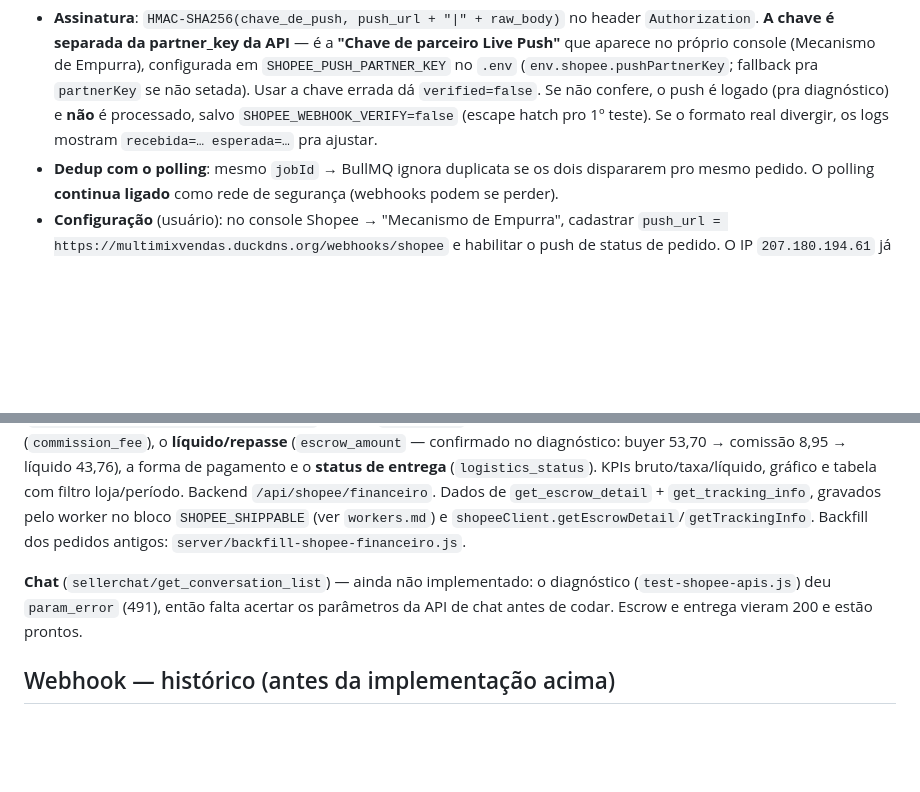
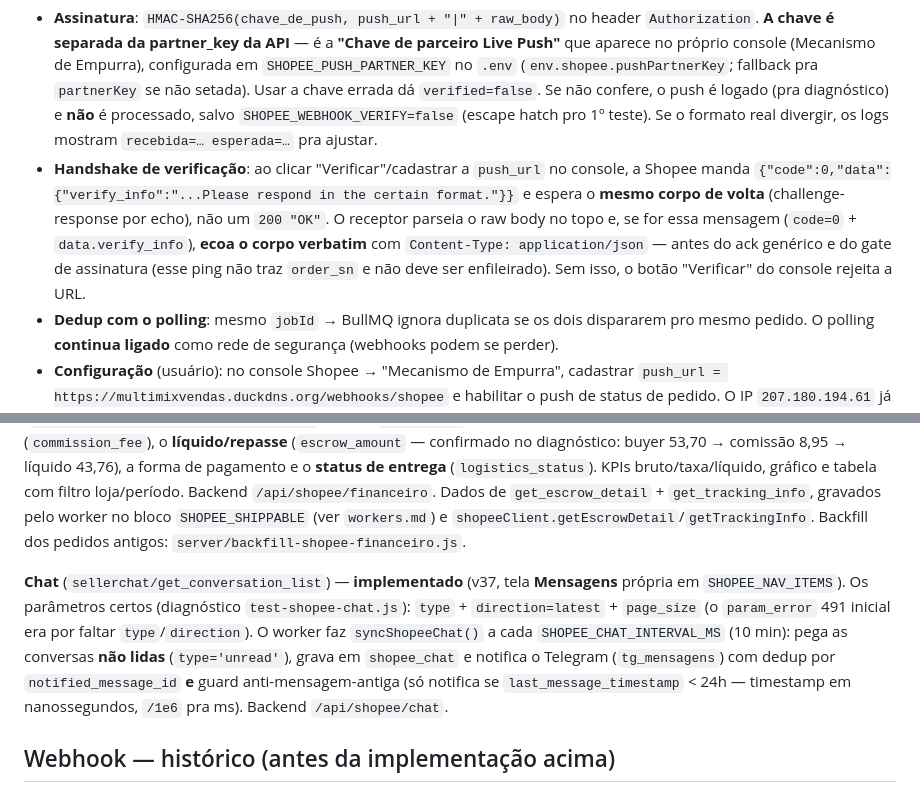
Before and after one commit to souzashoppingonline-lab/mercadolivre-souza, a Markdown page: .claude/shopee.md, 2 parts joined by grey strips. Drawn GitHub-style; blank space fills up the shorter version.

Commit message:
docs(shopee): handshake de verificação do webhook + status real do chat (v37)
- Documenta o challenge-response por echo do verify_info no receptor do webhook.
- Corrige a nota do chat (estava "não implementado"): chat foi implementado na
  v37 (tela Mensagens, syncShopeeChat, params corretos type/direction/page_size).

Co-Authored-By: Claude Opus 4.8 <noreply@anthropic.com>
Claude-Session: https://claude.ai/code/session_01CB2YGxrXWNbaBdj3DLtmqP

```diff
--- a/.claude/shopee.md
+++ b/.claude/shopee.md
@@ -46,6 +46,7 @@ Os endpoints de leitura da Shopee (`order/get_order_list`, `order/get_order_deta
 Receptor **isolado** do gateway ML: `server/src/routes/shopeeWebhook.js`, montado em **`/webhooks/shopee`** (arquivo/rota/lógica próprios, nada compartilhado com `webhookGateway.js`). Montado **antes** do `express.json()` global (usa `express.raw()` — a assinatura Shopee precisa do corpo cru). Fluxo: responde `200` na hora → valida assinatura → enfileira o **mesmo evento padronizado do polling** (`marketplace-events-shopee`, `jobId` `SHOPEE:ORDER_UPDATED:{storeId}-{orderSn}`) → `handleShopeeOrderEvent` processa igual, só que **em tempo real** (venda cai no dashboard/Telegram na hora, não em até 15 min).
 
 - **Assinatura**: `HMAC-SHA256(chave_de_push, push_url + "|" + raw_body)` no header `Authorization`. **A chave é separada da partner_key da API** — é a **"Chave de parceiro Live Push"** que aparece no próprio console (Mecanismo de Empurra), configurada em `SHOPEE_PUSH_PARTNER_KEY` no `.env` (`env.shopee.pushPartnerKey`; fallback pra `partnerKey` se não setada). Usar a chave errada dá `verified=false`. Se não confere, o push é logado (pra diagnóstico) e **não** é processado, salvo `SHOPEE_WEBHOOK_VERIFY=false` (escape hatch pro 1º teste). Se o formato real divergir, os logs mostram `recebida=… esperada=…` pra ajustar.
+- **Handshake de verificação**: ao clicar "Verificar"/cadastrar a `push_url` no console, a Shopee manda `{"code":0,"data":{"verify_info":"...Please respond in the certain format."}}` e espera o **mesmo corpo de volta** (challenge-response por echo), não um `200 "OK"`. O receptor parseia o raw body no topo e, se for essa mensagem (`code=0` + `data.verify_info`), **ecoa o corpo verbatim** com `Content-Type: application/json` — antes do ack genérico e do gate de assinatura (esse ping não traz `order_sn` e não deve ser enfileirado). Sem isso, o botão "Verificar" do console rejeita a URL.
 - **Dedup com o polling**: mesmo `jobId` → BullMQ ignora duplicata se os dois dispararem pro mesmo pedido. O polling **continua ligado** como rede de segurança (webhooks podem se perder).
 - **Configuração** (usuário): no console Shopee → "Mecanismo de Empurra", cadastrar `push_url = https://multimixvendas.duckdns.org/webhooks/shopee` e habilitar o push de status de pedido. O IP `207.180.194.61` já está na allowlist. Ver `.env.example` (`SHOPEE_WEBHOOK_VERIFY`).
 
@@ -53,7 +54,7 @@ Receptor **isolado** do gateway ML: `server/src/routes/shopeeWebhook.js`, montad
 
 Página **Financeiro** (`pages/shopee-financeiro.html`, `SHOPEE_NAV_ITEMS`), **isolada da Conciliação Bancária do ML** (pedido do usuário: tudo Shopee separado). Mostra por pedido quanto o comprador pagou (`buyer_total`), o **frete** (`order_income.buyer_paid_shipping_fee`, lido do `escrow_raw` — não virou coluna própria), a **taxa Shopee** (`commission_fee`), o **líquido/repasse** (`escrow_amount` — confirmado no diagnóstico: buyer 53,70 → comissão 8,95 → líquido 43,76), a forma de pagamento e o **status de entrega** (`logistics_status`). KPIs bruto/taxa/líquido, gráfico e tabela com filtro loja/período. Backend `/api/shopee/financeiro`. Dados de `get_escrow_detail` + `get_tracking_info`, gravados pelo worker no bloco `SHOPEE_SHIPPABLE` (ver `workers.md`) e `shopeeClient.getEscrowDetail`/`getTrackingInfo`. Backfill dos pedidos antigos: `server/backfill-shopee-financeiro.js`.
 
-**Chat** (`sellerchat/get_conversation_list`) — ainda não implementado: o diagnóstico (`test-shopee-apis.js`) deu `param_error` (491), então falta acertar os parâmetros da API de chat antes de codar. Escrow e entrega vieram 200 e estão prontos.
+**Chat** (`sellerchat/get_conversation_list`) — **implementado** (v37, tela **Mensagens** própria em `SHOPEE_NAV_ITEMS`). Os parâmetros certos (diagnóstico `test-shopee-chat.js`): `type` + `direction=latest` + `page_size` (o `param_error` 491 inicial era por faltar `type`/`direction`). O worker faz `syncShopeeChat()` a cada `SHOPEE_CHAT_INTERVAL_MS` (10 min): pega as conversas **não lidas** (`type='unread'`), grava em `shopee_chat` e notifica o Telegram (`tg_mensagens`) com dedup por `notified_message_id` **e** guard anti-mensagem-antiga (só notifica se `last_message_timestamp` < 24h — timestamp em nanossegundos, `/1e6` pra ms). Backend `/api/shopee/chat`.
 
 ## Webhook — histórico (antes da implementação acima)
 
```
